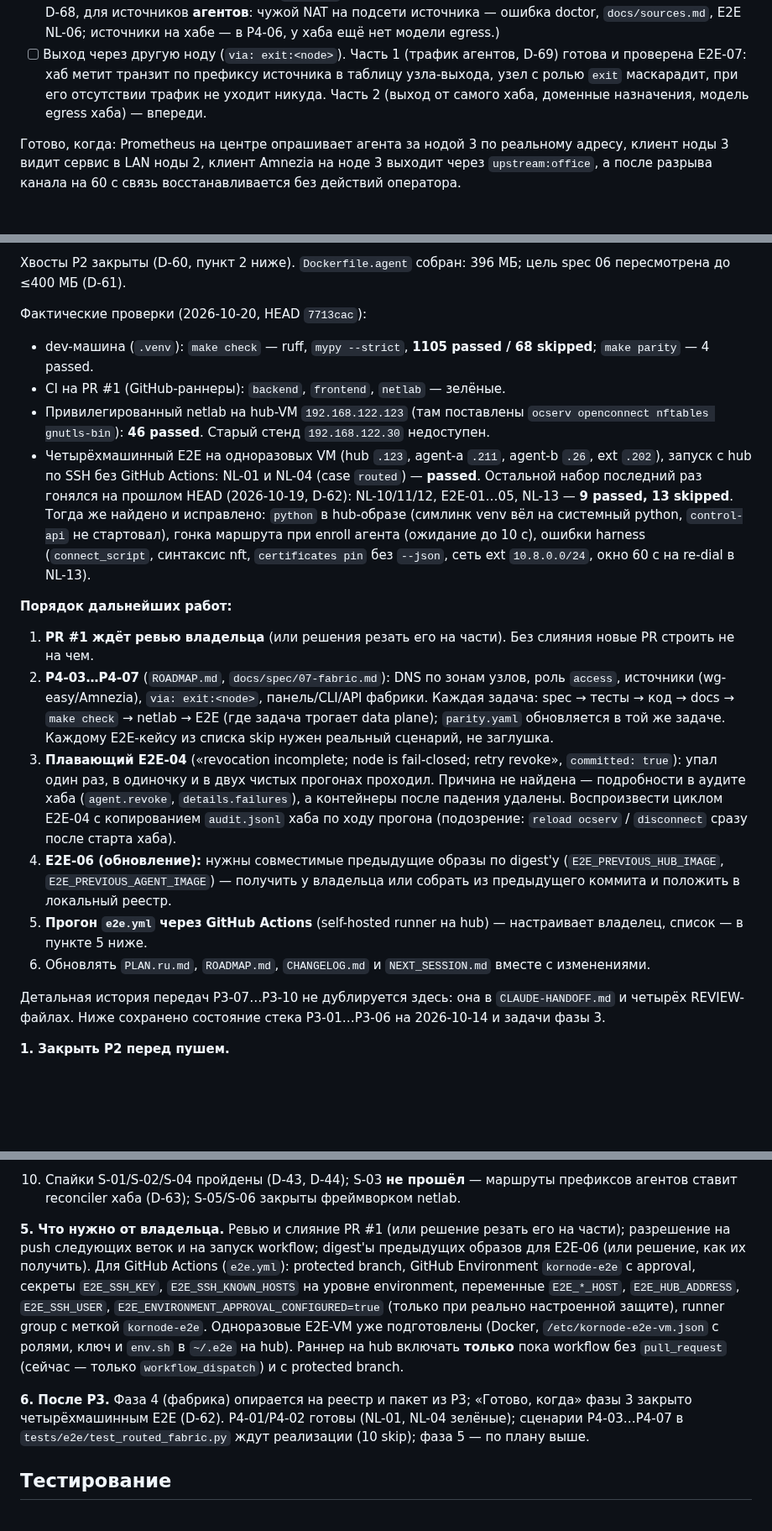
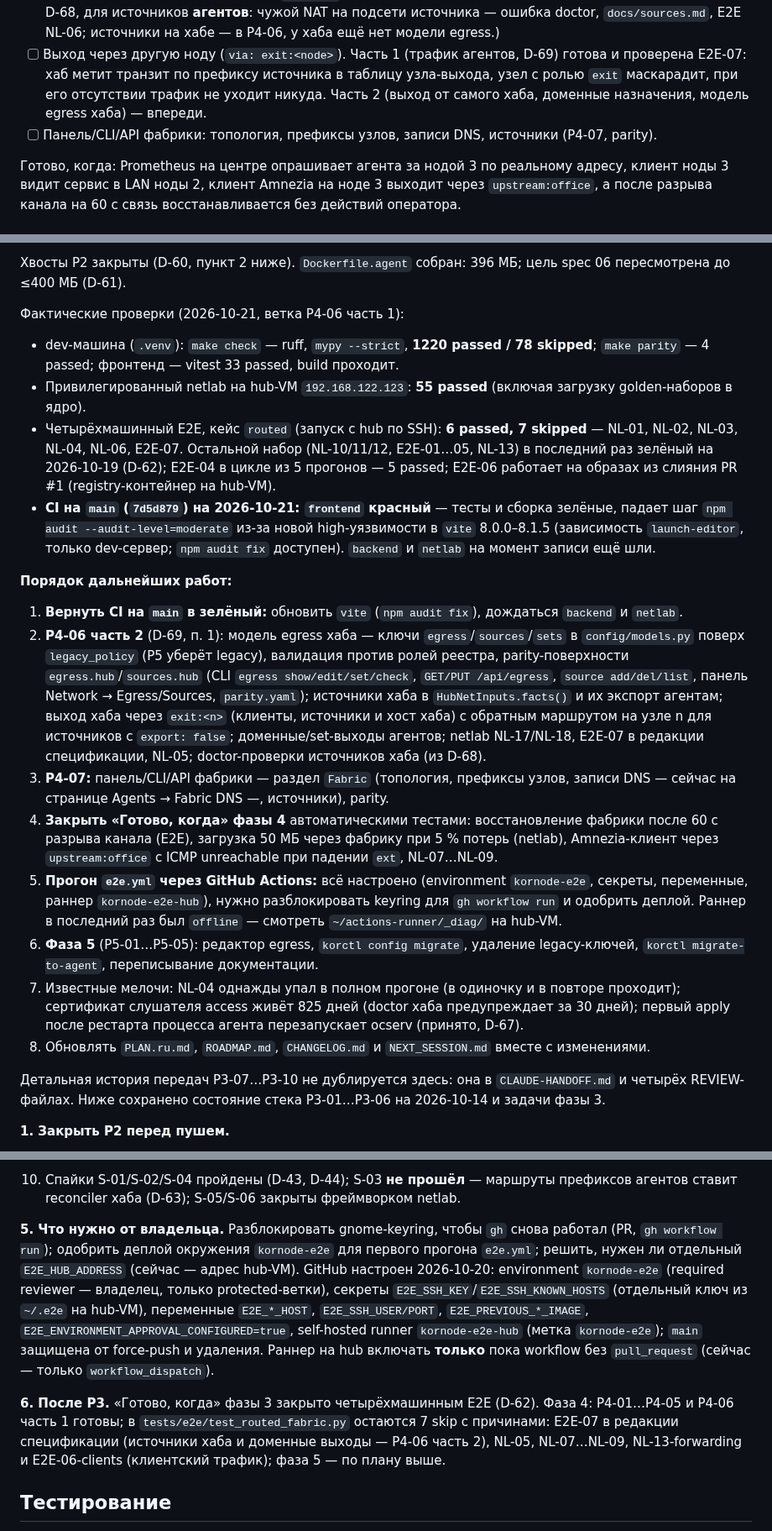
Before and after one commit to r4ven-me/kornode, a Markdown page: docs/redesign/PLAN.ru.md, 3 parts joined by grey strips. Shown at 84% size. GitHub-like rendering; blank space fills up the shorter version.

Commit message:
docs: PLAN.ru.md reflects P4-03…P4-06 part 1, red frontend audit on main, next steps
Co-Authored-By: Claude Opus 5.5 <noreply@anthropic.com>

```diff
--- a/docs/redesign/PLAN.ru.md
+++ b/docs/redesign/PLAN.ru.md
@@ -232,6 +232,7 @@ P0-03 с kill-switch (D-20, D-21).
 - [x] Роль `access` на агенте: локальный ocserv, пользователи узла назначаются в панели центра, приходят в пакете хэшами. (P4-04, D-67: слушатель и серверный сертификат центра без OU, ключ запечатан на агента, пользователи — хэши ocpasswd, вход работает при остановленном центре; E2E NL-03 прошёл на четырёх VM.)
 - [x] Именованные внешние источники (`sources:`) для wg-easy/Amnezia и экспорт их сетей в фабрику. (P4-05, D-68, для источников **агентов**: чужой NAT на подсети источника — ошибка doctor, `docs/sources.md`, E2E NL-06; источники на хабе — в P4-06, у хаба ещё нет модели egress.)
 - [ ] Выход через другую ноду (`via: exit:<node>`). Часть 1 (трафик агентов, D-69) готова и проверена E2E-07: хаб метит транзит по префиксу источника в таблицу узла-выхода, узел с ролью `exit` маскарадит, при его отсутствии трафик не уходит никуда. Часть 2 (выход от самого хаба, доменные назначения, модель egress хаба) — впереди.
+- [ ] Панель/CLI/API фабрики: топология, префиксы узлов, записи DNS, источники (P4-07, parity).
 
 Готово, когда: Prometheus на центре опрашивает агента за нодой 3 по реальному адресу, клиент ноды 3 видит сервис в LAN ноды 2, клиент Amnezia на ноде 3 выходит через `upstream:office`, а после разрыва канала на 60 с связь восстанавливается без действий оператора.
 
@@ -315,41 +321,45 @@ NL-13-forwarding, E2E-06-clients (причины — в самом файле).
 Хвосты P2 закрыты (D-60, пункт 2 ниже). `Dockerfile.agent` собран: 396 МБ; цель spec 06
 пересмотрена до ≤400 МБ (D-61).
 
-Фактические проверки (2026-10-20, HEAD `7713cac`):
+Фактические проверки (2026-10-21, ветка P4-06 часть 1):
 
-- dev-машина (`.venv`): `make check` — ruff, `mypy --strict`, **1105 passed / 68 skipped**;
-  `make parity` — 4 passed.
-- CI на PR #1 (GitHub-раннеры): `backend`, `frontend`, `netlab` — зелёные.
-- Привилегированный netlab на hub-VM `192.168.122.123` (там поставлены `ocserv openconnect
-  nftables gnutls-bin`): **46 passed**. Старый стенд `192.168.122.30` недоступен.
-- Четырёхмашинный E2E на одноразовых VM (hub `.123`, agent-a `.211`, agent-b `.26`, ext `.202`),
-  запуск с hub по SSH без GitHub Actions: NL-01 и NL-04 (case `routed`) — **passed**. Остальной
-  набор последний раз гонялся на прошлом HEAD (2026-10-19, D-62): NL-10/11/12, E2E-01…05, NL-13 —
-  **9 passed, 13 skipped**. Тогда же найдено и исправлено: `python` в hub-образе (симлинк venv вёл
-  на системный python, `control-api` не стартовал), гонка маршрута при enroll агента (ожидание
-  до 10 с), ошибки harness (`connect_script`, синтаксис nft, `certificates pin` без `--json`,
-  сеть ext `10.8.0.0/24`, окно 60 с на re-dial в NL-13).
+- dev-машина (`.venv`): `make check` — ruff, `mypy --strict`, **1220 passed / 78 skipped**;
+  `make parity` — 4 passed; фронтенд — vitest 33 passed, build проходит.
+- Привилегированный netlab на hub-VM `192.168.122.123`: **55 passed** (включая загрузку
+  golden-наборов в ядро).
+- Четырёхмашинный E2E, кейс `routed` (запуск с hub по SSH): **6 passed, 7 skipped** — NL-01, NL-02,
+  NL-03, NL-04, NL-06, E2E-07. Остальной набор (NL-10/11/12, E2E-01…05, NL-13) в последний раз
+  зелёный на 2026-10-19 (D-62); E2E-04 в цикле из 5 прогонов — 5 passed; E2E-06 работает на образах
+  из слияния PR #1 (registry-контейнер на hub-VM).
+- **CI на `main` (`7d5d879`) на 2026-10-21: `frontend` красный** — тесты и сборка зелёные, падает
+  шаг `npm audit --audit-level=moderate` из-за новой high-уязвимости в `vite` 8.0.0–8.1.5
+  (зависимость `launch-editor`, только dev-сервер; `npm audit fix` доступен). `backend` и `netlab`
+  на момент записи ещё шли.
 
 **Порядок дальнейших работ:**
 
-1. **PR #1 ждёт ревью владельца** (или решения резать его на части). Без слияния новые PR
-   строить не на чем.
-2. **P4-03…P4-07** (`ROADMAP.md`, `docs/spec/07-fabric.md`): DNS по зонам узлов, роль `access`,
-   источники (wg-easy/Amnezia), `via: exit:<node>`, панель/CLI/API фабрики. Каждая задача:
-   spec → тесты → код → docs → `make check` → netlab → E2E (где задача трогает data plane);
-   `parity.yaml` обновляется в той же задаче. Каждому E2E-кейсу из списка skip нужен реальный
-   сценарий, не заглушка.
-3. **Плавающий E2E-04** («revocation incomplete; node is fail-closed; retry revoke»,
-   `committed: true`): упал один раз, в одиночку и в двух чистых прогонах проходил. Причина не
-   найдена — подробности в аудите хаба (`agent.revoke`, `details.failures`), а контейнеры после
-   падения удалены. Воспроизвести циклом E2E-04 с копированием `audit.jsonl` хаба по ходу
-   прогона (подозрение: `reload ocserv` / `disconnect` сразу после старта хаба).
-4. **E2E-06 (обновление):** нужны совместимые предыдущие образы по digest'у
-   (`E2E_PREVIOUS_HUB_IMAGE`, `E2E_PREVIOUS_AGENT_IMAGE`) — получить у владельца или собрать
-   из предыдущего коммита и положить в локальный реестр.
-5. **Прогон `e2e.yml` через GitHub Actions** (self-hosted runner на hub) — настраивает владелец,
-   список — в пункте 5 ниже.
-6. Обновлять `PLAN.ru.md`, `ROADMAP.md`, `CHANGELOG.md` и `NEXT_SESSION.md` вместе с изменениями.
+1. **Вернуть CI на `main` в зелёный:** обновить `vite` (`npm audit fix`), дождаться `backend` и `netlab`.
+2. **P4-06 часть 2** (D-69, п. 1): модель egress хаба — ключи `egress`/`sources`/`sets` в
+   `config/models.py` поверх `legacy_policy` (P5 уберёт legacy), валидация против ролей реестра,
+   parity-поверхности `egress.hub`/`sources.hub` (CLI `egress show/edit/set/check`, `GET/PUT /api/egress`,
+   `source add/del/list`, панель Network → Egress/Sources, `parity.yaml`); источники хаба в
+   `HubNetInputs.facts()` и их экспорт агентам; выход хаба через `exit:<n>` (клиенты, источники и хост
+   хаба) с обратным маршрутом на узле n для источников с `export: false`; доменные/set-выходы агентов;
+   netlab NL-17/NL-18, E2E-07 в редакции спецификации, NL-05; doctor-проверки источников хаба (из D-68).
+3. **P4-07:** панель/CLI/API фабрики — раздел `Fabric` (топология, префиксы узлов, записи DNS — сейчас
+   на странице Agents → Fabric DNS —, источники), parity.
+4. **Закрыть «Готово, когда» фазы 4** автоматическими тестами: восстановление фабрики после 60 с
+   разрыва канала (E2E), загрузка 50 МБ через фабрику при 5 % потерь (netlab), Amnezia-клиент через
+   `upstream:office` с ICMP unreachable при падении `ext`, NL-07…NL-09.
+5. **Прогон `e2e.yml` через GitHub Actions:** всё настроено (environment `kornode-e2e`, секреты,
+   переменные, раннер `kornode-e2e-hub`), нужно разблокировать keyring для `gh workflow run` и одобрить
+   деплой. Раннер в последний раз был `offline` — смотреть `~/actions-runner/_diag/` на hub-VM.
+6. **Фаза 5** (P5-01…P5-05): редактор egress, `korctl config migrate`, удаление legacy-ключей,
+   `korctl migrate-to-agent`, переписывание документации.
+7. Известные мелочи: NL-04 однажды упал в полном прогоне (в одиночку и в повторе проходит); сертификат
+   слушателя access живёт 825 дней (doctor хаба предупреждает за 30 дней); первый apply после рестарта
+   процесса агента перезапускает ocserv (принято, D-67).
+8. Обновлять `PLAN.ru.md`, `ROADMAP.md`, `CHANGELOG.md` и `NEXT_SESSION.md` вместе с изменениями.
 
 Детальная история передач P3-07…P3-10 не дублируется здесь: она в `CLAUDE-HANDOFF.md` и
 четырёх REVIEW-файлах. Ниже сохранено состояние стека P3-01…P3-06 на 2026-10-14 и задачи фазы 3.
@@ -439,9 +449,9 @@ NL-13-forwarding, E2E-06-clients (причины — в самом файле).
 9. **P3-08 (управление агентами на хабе, `619d4d0`), P3-09 (backup/restore, `51c813b`), P3-10 (four-VM e2e, `bfd4401` + `f51fa28`) — приняты** (`P3-08`/`P3-09`/`P3-10-REVIEW.md`, D-56…D-59, D-62). LOW-находки закрыты (D-64); открытые хвосты (плавающий E2E-04, E2E-06, прогон `e2e.yml` через GitHub Actions) — в «Порядке дальнейших работ» выше. Merge и следующие push — только по отдельному разрешению владельца.
 10. Спайки S-01/S-02/S-04 пройдены (D-43, D-44); S-03 **не прошёл** — маршруты префиксов агентов ставит reconciler хаба (D-63); S-05/S-06 закрыты фреймворком netlab.
 
-**5. Что нужно от владельца.** Ревью и слияние PR #1 (или решение резать его на части); разрешение на push следующих веток и на запуск workflow; digest'ы предыдущих образов для E2E-06 (или решение, как их получить). Для GitHub Actions (`e2e.yml`): protected branch, GitHub Environment `kornode-e2e` с approval, секреты `E2E_SSH_KEY`, `E2E_SSH_KNOWN_HOSTS` на уровне environment, переменные `E2E_*_HOST`, `E2E_HUB_ADDRESS`, `E2E_SSH_USER`, `E2E_ENVIRONMENT_APPROVAL_CONFIGURED=true` (только при реально настроенной защите), runner group с меткой `kornode-e2e`. Одноразовые E2E-VM уже подготовлены (Docker, `/etc/kornode-e2e-vm.json` с ролями, ключ и `env.sh` в `~/.e2e` на hub). Раннер на hub включать **только** пока workflow без `pull_request` (сейчас — только `workflow_dispatch`) и с protected branch.
+**5. Что нужно от владельца.** Разблокировать gnome-keyring, чтобы `gh` снова работал (PR, `gh workflow run`); одобрить деплой окружения `kornode-e2e` для первого прогона `e2e.yml`; решить, нужен ли отдельный `E2E_HUB_ADDRESS` (сейчас — адрес hub-VM). GitHub настроен 2026-10-20: environment `kornode-e2e` (required reviewer — владелец, только protected-ветки), секреты `E2E_SSH_KEY`/`E2E_SSH_KNOWN_HOSTS` (отдельный ключ из `~/.e2e` на hub-VM), переменные `E2E_*_HOST`, `E2E_SSH_USER/PORT`, `E2E_PREVIOUS_*_IMAGE`, `E2E_ENVIRONMENT_APPROVAL_CONFIGURED=true`, self-hosted runner `kornode-e2e-hub` (метка `kornode-e2e`); `main` защищена от force-push и удаления. Раннер на hub включать **только** пока workflow без `pull_request` (сейчас — только `workflow_dispatch`).
 
-**6. После P3.** Фаза 4 (фабрика) опирается на реестр и пакет из P3; «Готово, когда» фазы 3 закрыто четырёхмашинным E2E (D-62). P4-01/P4-02 готовы (NL-01, NL-04 зелёные); сценарии P4-03…P4-07 в `tests/e2e/test_routed_fabric.py` ждут реализации (10 skip); фаза 5 — по плану выше.
+**6. После P3.** «Готово, когда» фазы 3 закрыто четырёхмашинным E2E (D-62). Фаза 4: P4-01…P4-05 и P4-06 часть 1 готовы; в `tests/e2e/test_routed_fabric.py` остаются 7 skip с причинами: E2E-07 в редакции спецификации (источники хаба и доменные выходы — P4-06 часть 2), NL-05, NL-07…NL-09, NL-13-forwarding и E2E-06-clients (клиентский трафик); фаза 5 — по плану выше.
 
 ## Тестирование
 
```
Also changed, not shown: other parts of docs/redesign/PLAN.ru.md (+34 -29 lines).
